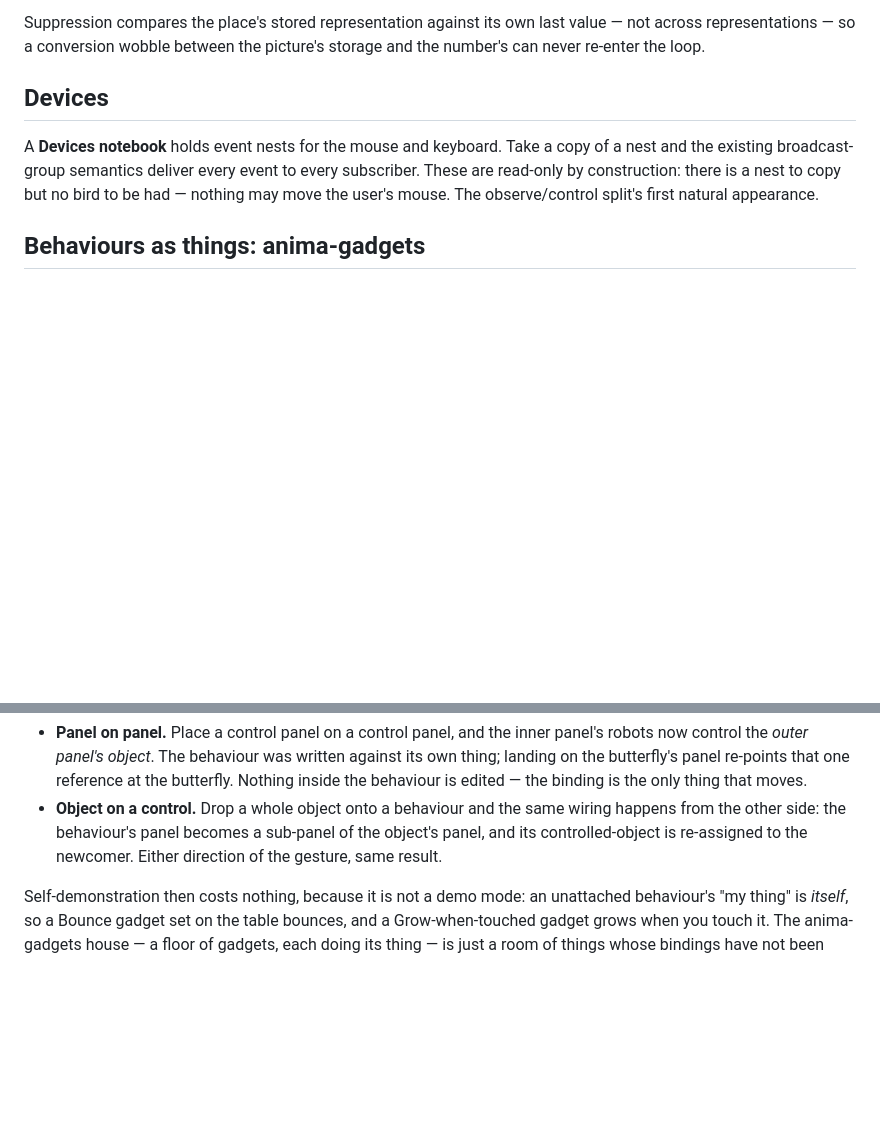
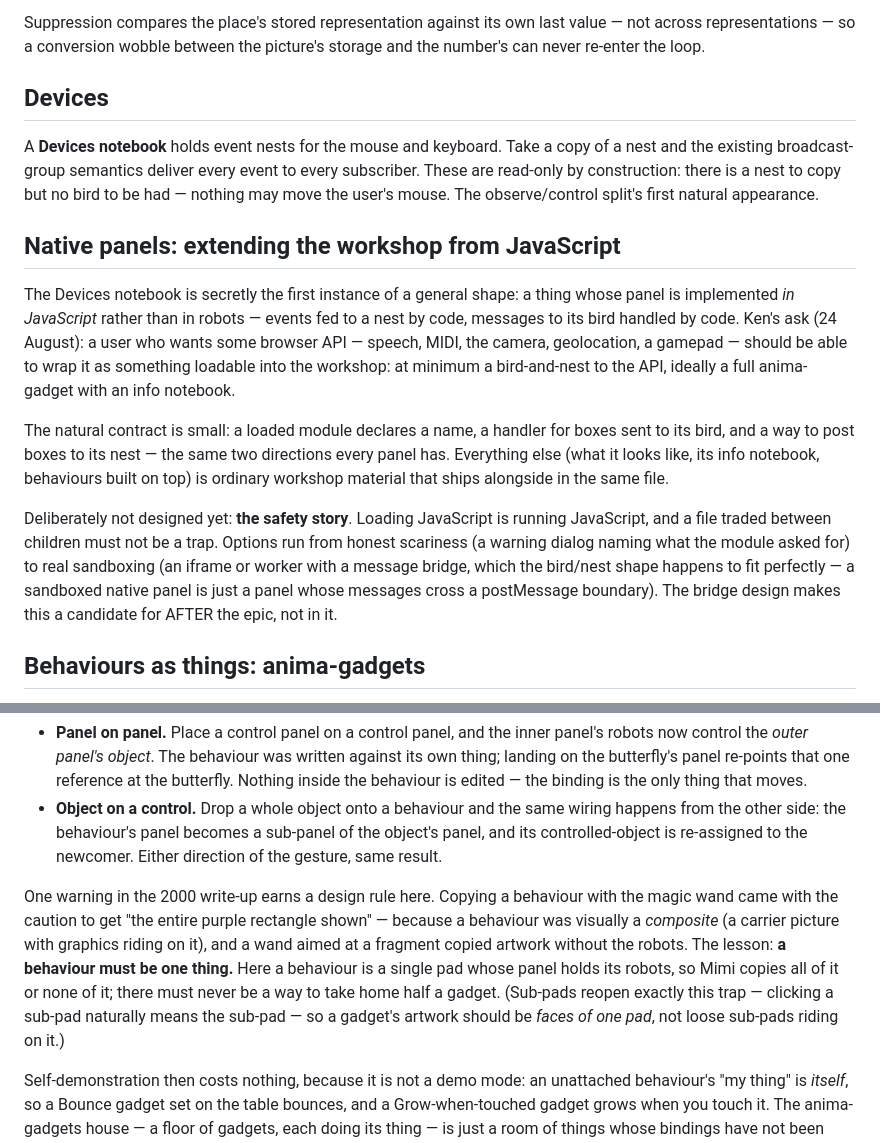
Before and after one commit to ToonTalk/toontalk-3d, a Markdown page: BACKS.md, 2 parts joined by grey strips. GitHub-like rendering; blank space fills up the shorter version.

```diff
--- a/BACKS.md
+++ b/BACKS.md
@@ -168,6 +196,30 @@ event to every subscriber. These are read-only by construction: there is a
 nest to copy but no bird to be had — nothing may move the user's mouse.
 The observe/control split's first natural appearance.
 
+## Native panels: extending the workshop from JavaScript
+
+The Devices notebook is secretly the first instance of a general shape: a
+thing whose panel is implemented *in JavaScript* rather than in robots —
+events fed to a nest by code, messages to its bird handled by code. Ken's
+ask (24 August): a user who wants some browser API — speech, MIDI, the
+camera, geolocation, a gamepad — should be able to wrap it as something
+loadable into the workshop: at minimum a bird-and-nest to the API,
+ideally a full anima-gadget with an info notebook.
+
+The natural contract is small: a loaded module declares a name, a handler
+for boxes sent to its bird, and a way to post boxes to its nest — the
+same two directions every panel has. Everything else (what it looks like,
+its info notebook, behaviours built on top) is ordinary workshop material
+that ships alongside in the same file.
+
+Deliberately not designed yet: **the safety story**. Loading JavaScript
+is running JavaScript, and a file traded between children must not be a
+trap. Options run from honest scariness (a warning dialog naming what the
+module asked for) to real sandboxing (an iframe or worker with a message
+bridge, which the bird/nest shape happens to fit perfectly — a sandboxed
+native panel is just a panel whose messages cross a postMessage boundary).
+The bridge design makes this a candidate for AFTER the epic, not in it.
+
 ## Behaviours as things: anima-gadgets
 
 The Playground project (1999–2001) shipped ToonTalk's best answer to "how
@@ -216,6 +268,17 @@ robots that speak about "my thing" the way a robot already speaks about
   a sub-panel of the object's panel, and its controlled-object is
   re-assigned to the newcomer. Either direction of the gesture, same
   result.
+
+One warning in the 2000 write-up earns a design rule here. Copying a
+behaviour with the magic wand came with the caution to get "the entire
+purple rectangle shown" — because a behaviour was visually a *composite*
+(a carrier picture with graphics riding on it), and a wand aimed at a
+fragment copied artwork without the robots. The lesson: **a behaviour
+must be one thing.** Here a behaviour is a single pad whose panel holds
+its robots, so Mimi copies all of it or none of it; there must never be a
+way to take home half a gadget. (Sub-pads reopen exactly this trap —
+clicking a sub-pad naturally means the sub-pad — so a gadget's artwork
+should be *faces of one pad*, not loose sub-pads riding on it.)
 
 Self-demonstration then costs nothing, because it is not a demo mode: an
 unattached behaviour's "my thing" is *itself*, so a Bounce gadget set on
```
Also changed, not shown: other parts of BACKS.md (+50 -15 lines), PLAN.md (+13 -9 lines).
